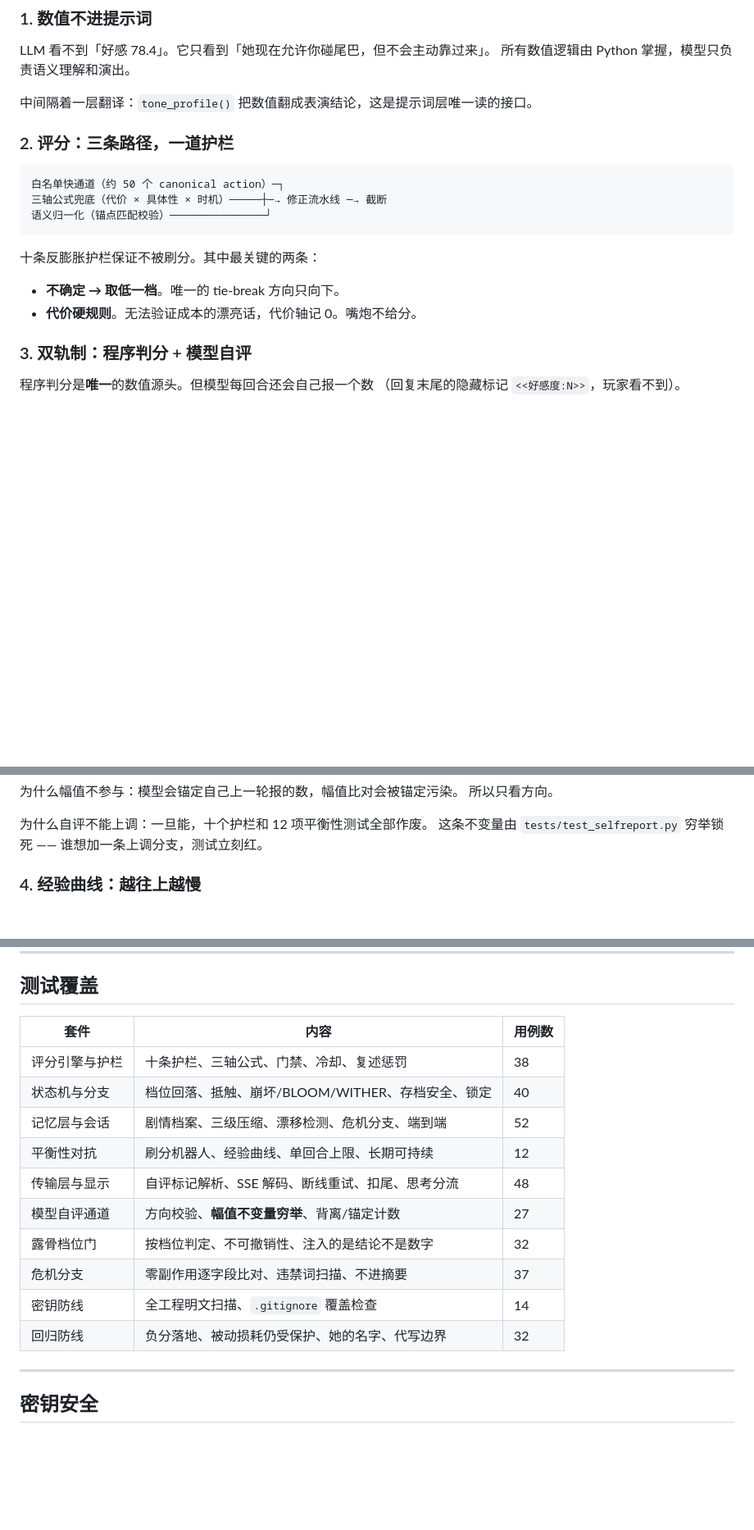
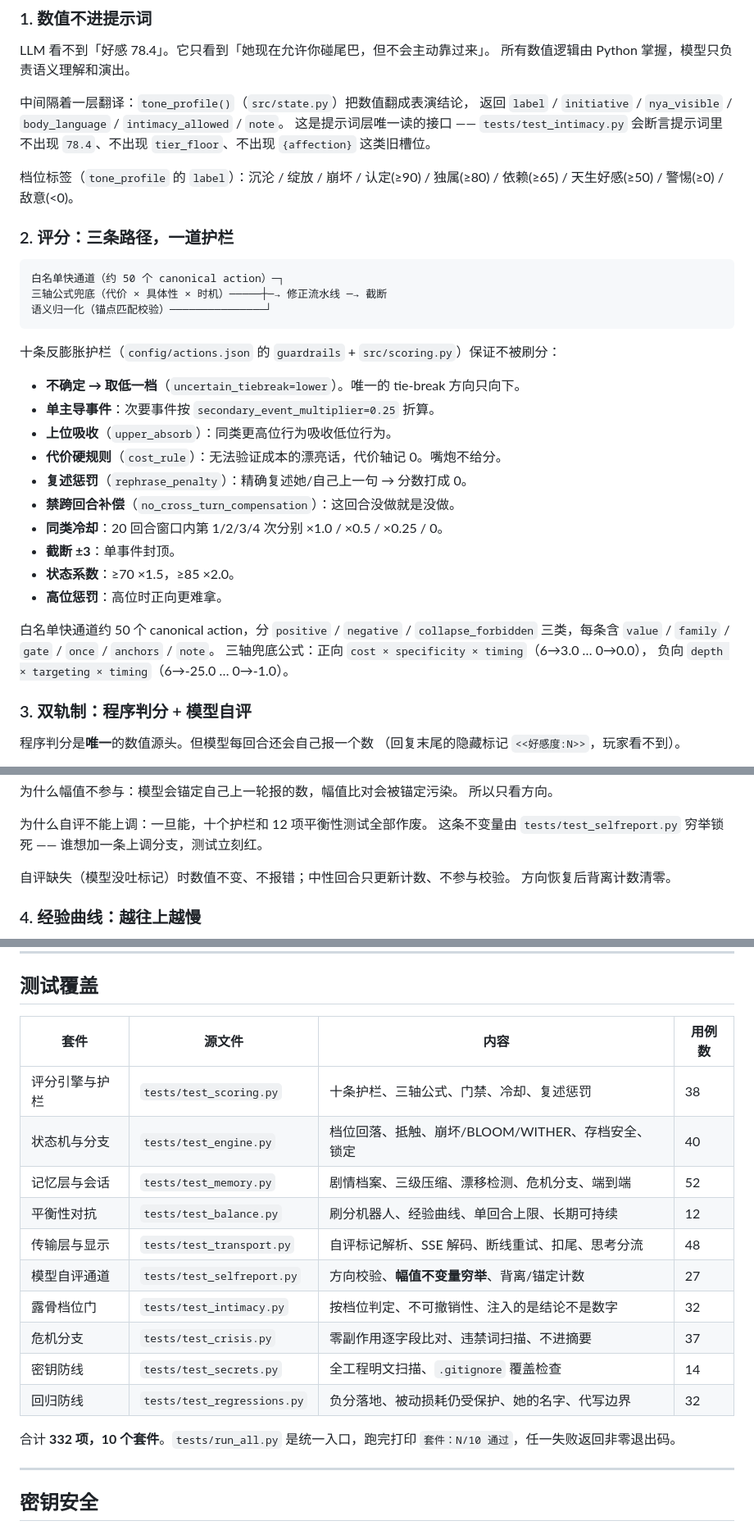
Before and after one commit to lixiang8888/neko-chat-agent, a Markdown page: README.md, 3 parts joined by grey strips. Shown at 82% size. Drawn GitHub-style; blank space fills up the shorter version.

````diff
--- a/README.md
+++ b/README.md
@@ -62,7 +85,13 @@ python3 tests/run_all.py
 LLM 看不到「好感 78.4」。它只看到「她现在允许你碰尾巴，但不会主动靠过来」。
 所有数值逻辑由 Python 掌握，模型只负责语义理解和演出。
 
-中间隔着一层翻译：`tone_profile()` 把数值翻成表演结论，这是提示词层唯一读的接口。
+中间隔着一层翻译：`tone_profile()`（`src/state.py`）把数值翻成表演结论，
+返回 `label` / `initiative` / `nya_visible` / `body_language` / `intimacy_allowed` / `note`。
+这是提示词层唯一读的接口 —— `tests/test_intimacy.py` 会断言提示词里
+不出现 `78.4`、不出现 `tier_floor`、不出现 `{affection}` 这类旧槽位。
+
+档位标签（`tone_profile` 的 `label`）：沉沦 / 绽放 / 崩坏 / 认定(≥90) / 独属(≥80) /
+依赖(≥65) / 天生好感(≥50) / 警惕(≥0) / 敌意(<0)。
 
 ### 2. 评分：三条路径，一道护栏
 
@@ -72,10 +101,23 @@ LLM 看不到「好感 78.4」。它只看到「她现在允许你碰尾巴，
 语义归一化（锚点匹配校验）───────────────┘
 ```
 
-十条反膨胀护栏保证不被刷分。其中最关键的两条：
+十条反膨胀护栏（`config/actions.json` 的 `guardrails` + `src/scoring.py`）保证不被刷分：
 
-- **不确定 → 取低一档**。唯一的 tie-break 方向只向下。
-- **代价硬规则**。无法验证成本的漂亮话，代价轴记 0。嘴炮不给分。
+- **不确定 → 取低一档**（`uncertain_tiebreak=lower`）。唯一的 tie-break 方向只向下。
+- **单主导事件**：次要事件按 `secondary_event_multiplier=0.25` 折算。
+- **上位吸收**（`upper_absorb`）：同类更高位行为吸收低位行为。
+- **代价硬规则**（`cost_rule`）：无法验证成本的漂亮话，代价轴记 0。嘴炮不给分。
+- **复述惩罚**（`rephrase_penalty`）：精确复述她/自己上一句 → 分数打成 0。
+- **禁跨回合补偿**（`no_cross_turn_compensation`）：这回合没做就是没做。
+- **同类冷却**：20 回合窗口内第 1/2/3/4 次分别 ×1.0 / ×0.5 / ×0.25 / 0。
+- **截断 ±3**：单事件封顶。
+- **状态系数**：≥70 ×1.5，≥85 ×2.0。
+- **高位惩罚**：高位时正向更难拿。
+
+白名单快通道约 50 个 canonical action，分 `positive` / `negative` / `collapse_forbidden`
+三类，每条含 `value` / `family` / `gate` / `once` / `anchors` / `note`。
+三轴兜底公式：正向 `cost × specificity × timing`（6→3.0 … 0→0.0），
+负向 `depth × targeting × timing`（6→-25.0 … 0→-1.0）。
 
 ### 3. 双轨制：程序判分 + 模型自评
 
@@ -96,6 +138,9 @@ LLM 看不到「好感 78.4」。它只看到「她现在允许你碰尾巴，
 
 为什么自评不能上调：一旦能，十个护栏和 12 项平衡性测试全部作废。
 这条不变量由 `tests/test_selfreport.py` 穷举锁死 —— 谁想加一条上调分支，测试立刻红。
+
+自评缺失（模型没吐标记）时数值不变、不报错；中性回合只更新计数、不参与校验。
+方向恢复后背离计数清零。
 
 ### 4. 经验曲线：越往上越慢
 
@@ -200,18 +260,21 @@ LLM 看不到「好感 78.4」。它只看到「她现在允许你碰尾巴，
 
 ## 测试覆盖
 
-| 套件 | 内容 | 用例数 |
-|---|---|---|
-| 评分引擎与护栏 | 十条护栏、三轴公式、门禁、冷却、复述惩罚 | 38 |
-| 状态机与分支 | 档位回落、抵触、崩坏/BLOOM/WITHER、存档安全、锁定 | 40 |
-| 记忆层与会话 | 剧情档案、三级压缩、漂移检测、危机分支、端到端 | 52 |
-| 平衡性对抗 | 刷分机器人、经验曲线、单回合上限、长期可持续 | 12 |
-| 传输层与显示 | 自评标记解析、SSE 解码、断线重试、扣尾、思考分流 | 48 |
-| 模型自评通道 | 方向校验、**幅值不变量穷举**、背离/锚定计数 | 27 |
-| 露骨档位门 | 按档位判定、不可撤销性、注入的是结论不是数字 | 32 |
-| 危机分支 | 零副作用逐字段比对、违禁词扫描、不进摘要 | 37 |
-| 密钥防线 | 全工程明文扫描、`.gitignore` 覆盖检查 | 14 |
-| 回归防线 | 负分落地、被动损耗仍受保护、她的名字、代写边界 | 32 |
+| 套件 | 源文件 | 内容 | 用例数 |
+|---|---|---|---|
+| 评分引擎与护栏 | `tests/test_scoring.py` | 十条护栏、三轴公式、门禁、冷却、复述惩罚 | 38 |
+| 状态机与分支 | `tests/test_engine.py` | 档位回落、抵触、崩坏/BLOOM/WITHER、存档安全、锁定 | 40 |
+| 记忆层与会话 | `tests/test_memory.py` | 剧情档案、三级压缩、漂移检测、危机分支、端到端 | 52 |
+| 平衡性对抗 | `tests/test_balance.py` | 刷分机器人、经验曲线、单回合上限、长期可持续 | 12 |
+| 传输层与显示 | `tests/test_transport.py` | 自评标记解析、SSE 解码、断线重试、扣尾、思考分流 | 48 |
+| 模型自评通道 | `tests/test_selfreport.py` | 方向校验、**幅值不变量穷举**、背离/锚定计数 | 27 |
+| 露骨档位门 | `tests/test_intimacy.py` | 按档位判定、不可撤销性、注入的是结论不是数字 | 32 |
+| 危机分支 | `tests/test_crisis.py` | 零副作用逐字段比对、违禁词扫描、不进摘要 | 37 |
+| 密钥防线 | `tests/test_secrets.py` | 全工程明文扫描、`.gitignore` 覆盖检查 | 14 |
+| 回归防线 | `tests/test_regressions.py` | 负分落地、被动损耗仍受保护、她的名字、代写边界 | 32 |
+
+合计 **332 项，10 个套件**。`tests/run_all.py` 是统一入口，跑完打印
+`套件：N/10 通过`，任一失败返回非零退出码。
 
 ---
 
````
Also changed, not shown: other parts of README.md (+43 -3 lines).
